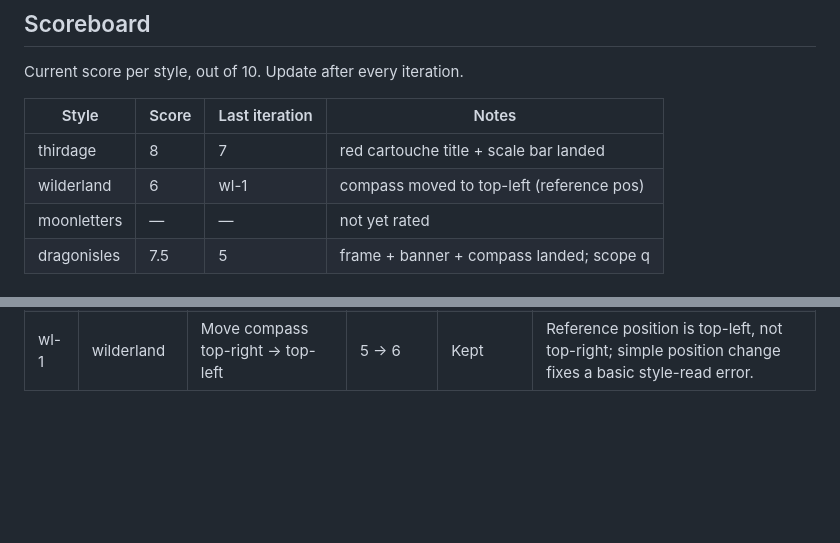
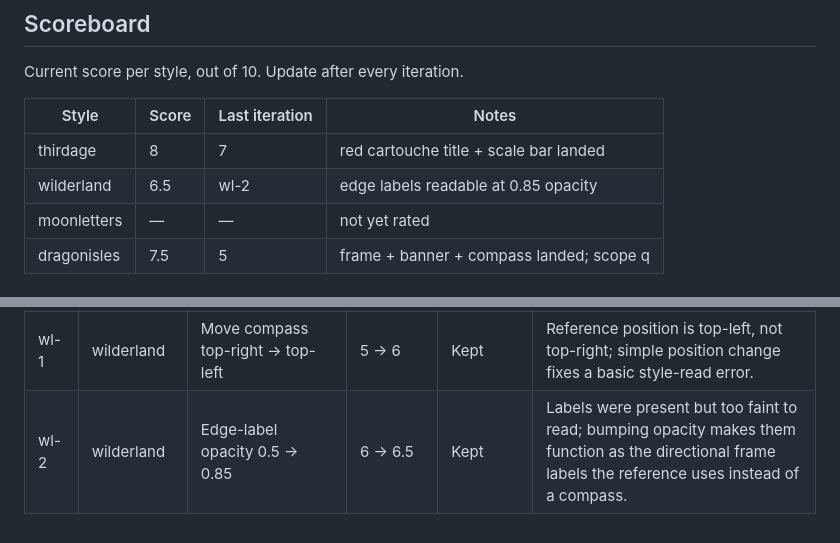
Before and after one commit to paulabrams/open-world-map, a Markdown page: docs/style-tuning-log.md, 2 parts joined by grey strips. Rendered like a GitHub page; blank space fills up the shorter version.

Commit message:
log: wl-2 edge-label opacity bump
Co-Authored-By: Claude Opus 4.7 (1M context) <noreply@anthropic.com>

```diff
--- a/docs/style-tuning-log.md
+++ b/docs/style-tuning-log.md
@@ -9,7 +9,7 @@ Current score per style, out of 10. Update after every iteration.
 | Style        | Score | Last iteration | Notes                                    |
 |--------------|-------|----------------|------------------------------------------|
 | thirdage     | 8     | 7              | red cartouche title + scale bar landed   |
-| wilderland   | 6     | wl-1           | compass moved to top-left (reference pos)|
+| wilderland   | 6.5   | wl-2           | edge labels readable at 0.85 opacity     |
 | moonletters  | —     | —              | not yet rated                            |
 | dragonisles  | 7.5   | 5              | frame + banner + compass landed; scope q |
 
@@ -43,3 +43,4 @@ Append one row per iteration. Do not delete rows, even for rolled-back experimen
 | 7 | thirdage | Numbered scale bar "Days 0 4 8 12 16" in cartouche | 7.5 → 8 | Kept | Scale bar with alternating black/white segments present; matches reference's "Miles" convention. |
 | wl-pre | wilderland | ATTEMPTED: remove compass based on wrong inventory claim | 5 → n/a | Rolled back | USER CORRECTION: wilderland DOES have a small 4-arrow N-compass at top-left. Inventory was wrong. Takeaway: use PIL for reference crops — sips' cropOffset behaved unexpectedly and I missed the top-left corner. |
 | wl-1 | wilderland | Move compass top-right → top-left | 5 → 6 | Kept | Reference position is top-left, not top-right; simple position change fixes a basic style-read error. |
+| wl-2 | wilderland | Edge-label opacity 0.5 → 0.85 | 6 → 6.5 | Kept | Labels were present but too faint to read; bumping opacity makes them function as the directional frame labels the reference uses instead of a compass. |
```
